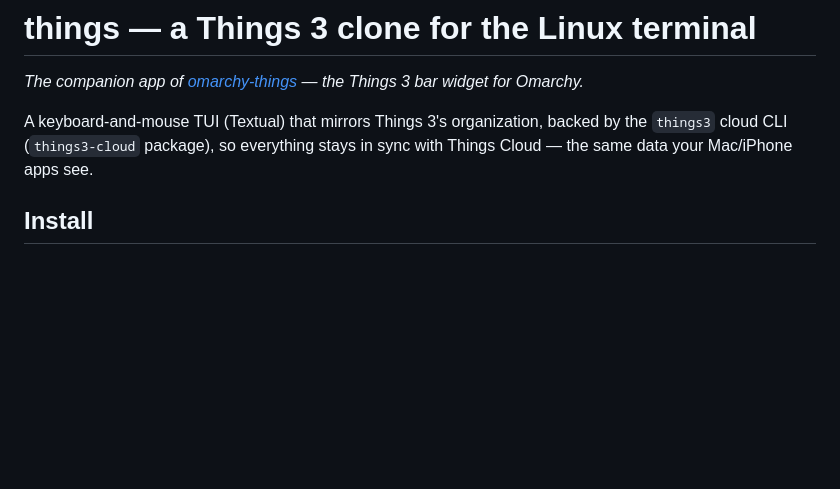
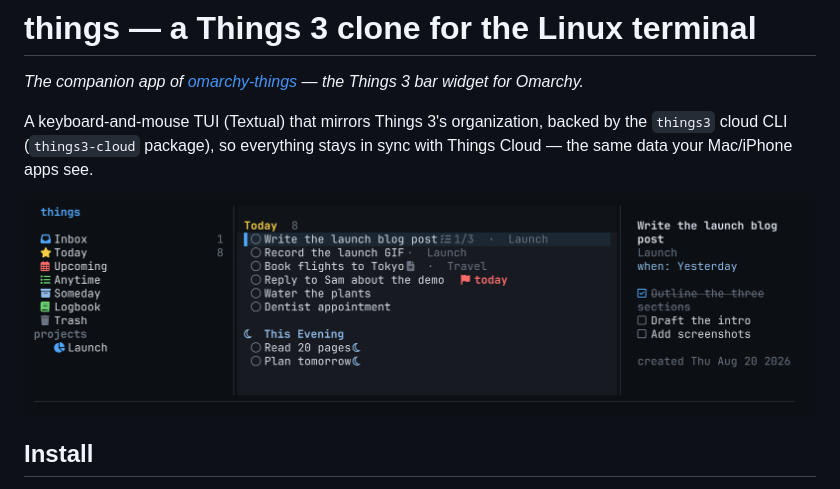
Before and after one commit to reysu/omarchy-things, a Markdown page: things-tui/README.md, the part around the change. GitHub-like rendering; pictures changed too: things-tui/preview.png (added); blank space fills up the shorter version.

```diff
--- a/things-tui/README.md
+++ b/things-tui/README.md
@@ -5,6 +5,8 @@
 A keyboard-and-mouse TUI (Textual) that mirrors Things 3's organization, backed
 by the `things3` cloud CLI (`things3-cloud` package), so everything stays in
 sync with Things Cloud — the same data your Mac/iPhone apps see.
+
+![The Today view: sidebar, tasks grouped into Today and This Evening, and the detail pane with a task's checklist](preview.png)
 
 ## Install
 
```
Also changed, not shown: README.md (+4 -0 lines), preview.gif (added).
